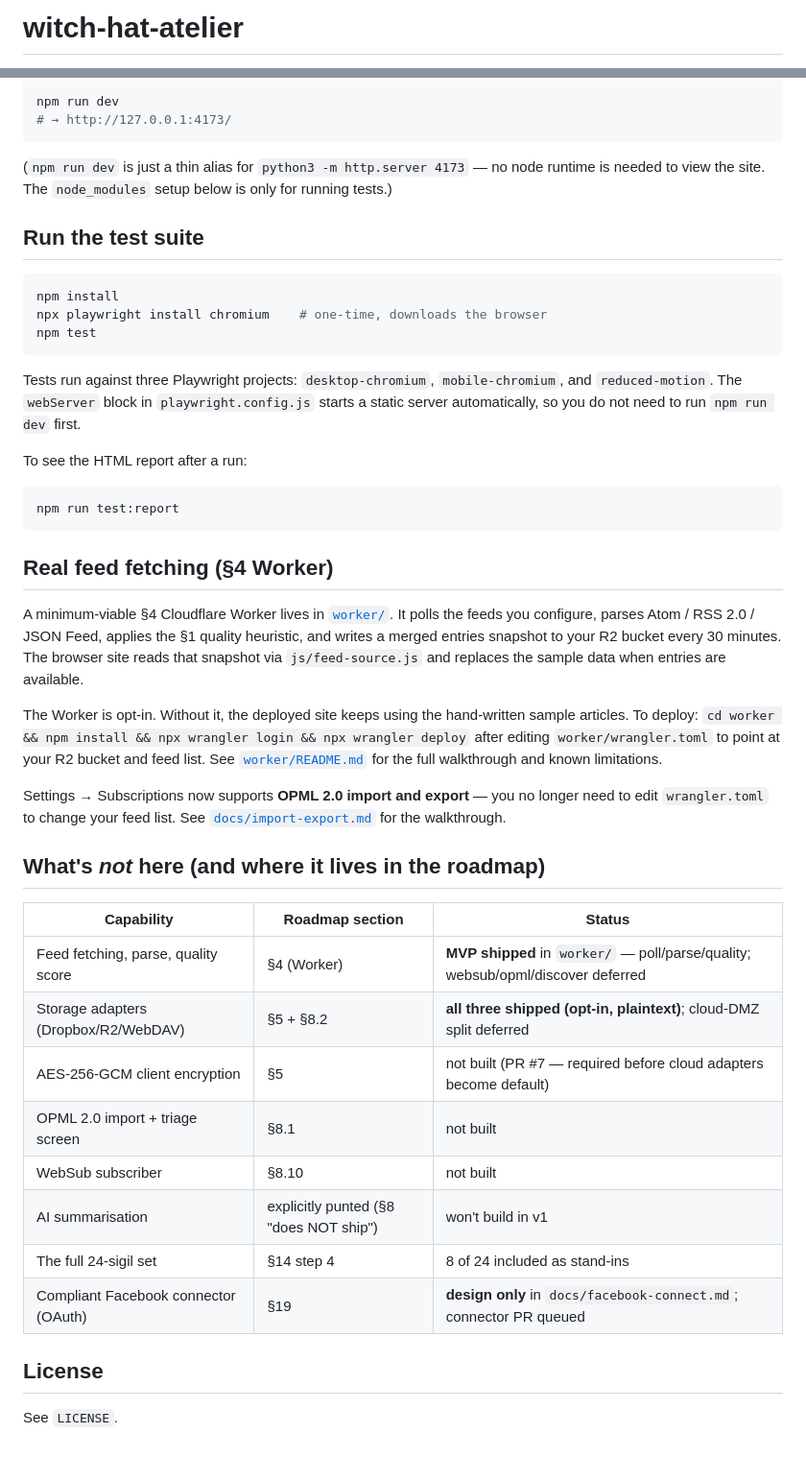
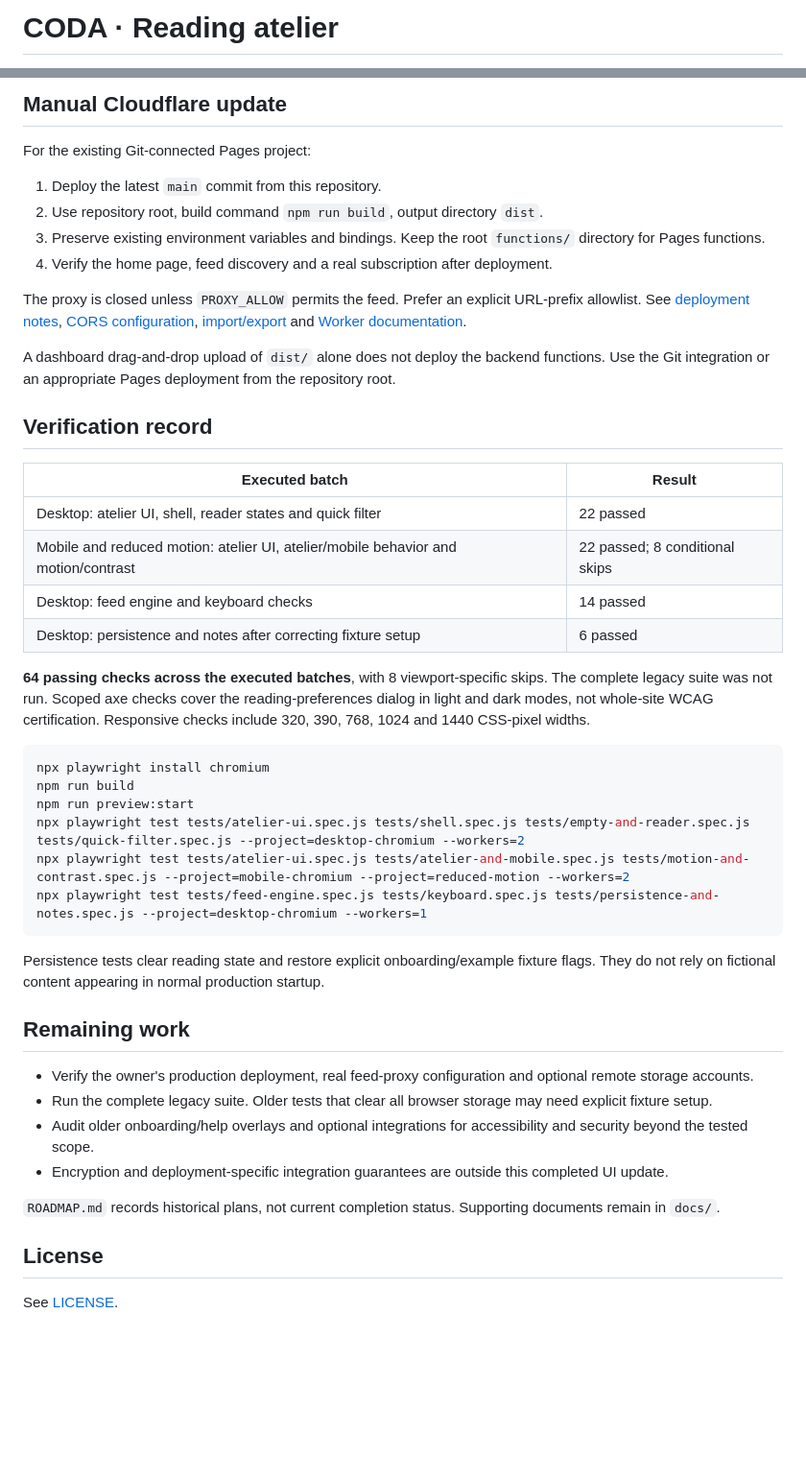
Before and after one commit to Tiredicey/witch-hat-atelier, a Markdown page: README.md, 2 parts joined by grey strips. Shown at 96% size. GitHub-like rendering; blank space fills up the shorter version.

Commit message:
docs: record verified redesign scope and manual Cloudflare deployment

````diff
--- a/README.md
+++ b/README.md
@@ -1,2 +1,2 @@
-# witch-hat-atelier
+# CODA · Reading atelier
 
@@ -106,53 +60,48 @@ The site is static. Anything that serves a directory will do:
 
-```bash
-npm run dev
-# → http://127.0.0.1:4173/
+## Manual Cloudflare update
+
+For the existing Git-connected Pages project:
+
+1. Deploy the latest `main` commit from this repository.
+2. Use repository root, build command `npm run build`, output directory `dist`.
+3. Preserve existing environment variables and bindings. Keep the root `functions/` directory for Pages functions.
+4. Verify the home page, feed discovery and a real subscription after deployment.
+
+The proxy is closed unless `PROXY_ALLOW` permits the feed. Prefer an explicit URL-prefix allowlist. See [deployment notes](docs/deploy-anywhere.md), [CORS configuration](docs/cors.md), [import/export](docs/import-export.md) and [Worker documentation](worker/README.md).
+
+A dashboard drag-and-drop upload of `dist/` alone does not deploy the backend functions. Use the Git integration or an appropriate Pages deployment from the repository root.
+
+## Verification record
+
+| Executed batch | Result |
+| --- | --- |
+| Desktop: atelier UI, shell, reader states and quick filter | 22 passed |
+| Mobile and reduced motion: atelier UI, atelier/mobile behavior and motion/contrast | 22 passed; 8 conditional skips |
+| Desktop: feed engine and keyboard checks | 14 passed |
+| Desktop: persistence and notes after correcting fixture setup | 6 passed |
+
+**64 passing checks across the executed batches**, with 8 viewport-specific skips. The complete legacy suite was not run. Scoped axe checks cover the reading-preferences dialog in light and dark modes, not whole-site WCAG certification. Responsive checks include 320, 390, 768, 1024 and 1440 CSS-pixel widths.
+
+```sh
+npx playwright install chromium
+npm run build
+npm run preview:start
+npx playwright test tests/atelier-ui.spec.js tests/shell.spec.js tests/empty-and-reader.spec.js tests/quick-filter.spec.js --project=desktop-chromium --workers=2
+npx playwright test tests/atelier-ui.spec.js tests/atelier-and-mobile.spec.js tests/motion-and-contrast.spec.js --project=mobile-chromium --project=reduced-motion --workers=2
+npx playwright test tests/feed-engine.spec.js tests/keyboard.spec.js tests/persistence-and-notes.spec.js --project=desktop-chromium --workers=1
 ```
 
-(`npm run dev` is just a thin alias for `python3 -m http.server 4173` — no
-node runtime is needed to view the site. The `node_modules` setup below is
-only for running tests.)
+Persistence tests clear reading state and restore explicit onboarding/example fixture flags. They do not rely on fictional content appearing in normal production startup.
 
-## Run the test suite
+## Remaining work
 
-```bash
-npm install
-npx playwright install chromium    # one-time, downloads the browser
-npm test
-```
+- Verify the owner's production deployment, real feed-proxy configuration and optional remote storage accounts.
+- Run the complete legacy suite. Older tests that clear all browser storage may need explicit fixture setup.
+- Audit older onboarding/help overlays and optional integrations for accessibility and security beyond the tested scope.
+- Encryption and deployment-specific integration guarantees are outside this completed UI update.
 
-Tests run against three Playwright projects: `desktop-chromium`,
-`mobile-chromium`, and `reduced-motion`. The `webServer` block in
-`playwright.config.js` starts a static server automatically, so you do not
-need to run `npm run dev` first.
-
-To see the HTML report after a run:
-
-```bash
-npm run test:report
-```
-
-## Real feed fetching (§4 Worker)
-
-A minimum-viable §4 Cloudflare Worker lives in [`worker/`](worker/README.md). It polls the feeds you configure, parses Atom / RSS 2.0 / JSON Feed, applies the §1 quality heuristic, and writes a merged entries snapshot to your R2 bucket every 30 minutes. The browser site reads that snapshot via `js/feed-source.js` and replaces the sample data when entries are available.
-
-The Worker is opt-in. Without it, the deployed site keeps using the hand-written sample articles. To deploy: `cd worker && npm install && npx wrangler login && npx wrangler deploy` after editing `worker/wrangler.toml` to point at your R2 bucket and feed list. See [`worker/README.md`](worker/README.md) for the full walkthrough and known limitations.
-
-Settings → Subscriptions now supports **OPML 2.0 import and export** — you no longer need to edit `wrangler.toml` to change your feed list. See [`docs/import-export.md`](docs/import-export.md) for the walkthrough.
-
-## What's *not* here (and where it lives in the roadmap)
-
-| Capability                          | Roadmap section | Status |
-|-------------------------------------|-----------------|--------|
-| Feed fetching, parse, quality score | §4 (Worker)     | **MVP shipped** in `worker/` — poll/parse/quality; websub/opml/discover deferred |
-| Storage adapters (Dropbox/R2/WebDAV)| §5 + §8.2       | **all three shipped (opt-in, plaintext)**; cloud-DMZ split deferred |
-| AES-256-GCM client encryption       | §5              | not built (PR #7 — required before cloud adapters become default) |
-| OPML 2.0 import + triage screen     | §8.1            | not built |
-| WebSub subscriber                   | §8.10           | not built |
-| AI summarisation                    | explicitly punted (§8 "does NOT ship") | won't build in v1 |
-| The full 24-sigil set               | §14 step 4      | 8 of 24 included as stand-ins |
-| Compliant Facebook connector (OAuth)| §19             | **design only** in `docs/facebook-connect.md`; connector PR queued |
+`ROADMAP.md` records historical plans, not current completion status. Supporting documents remain in `docs/`.
 
 ## License
 
-See `LICENSE`.
+See [LICENSE](LICENSE).
````
Also changed, not shown: other parts of README.md (+46 -92 lines).
